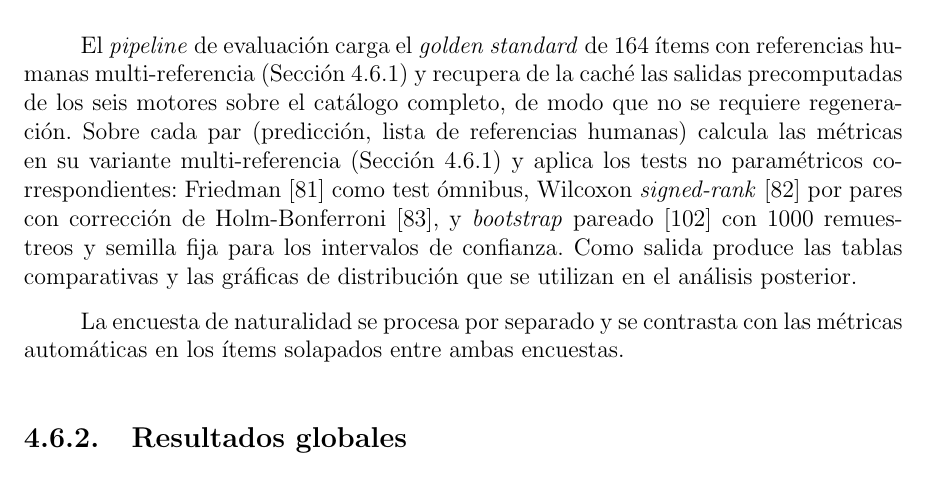
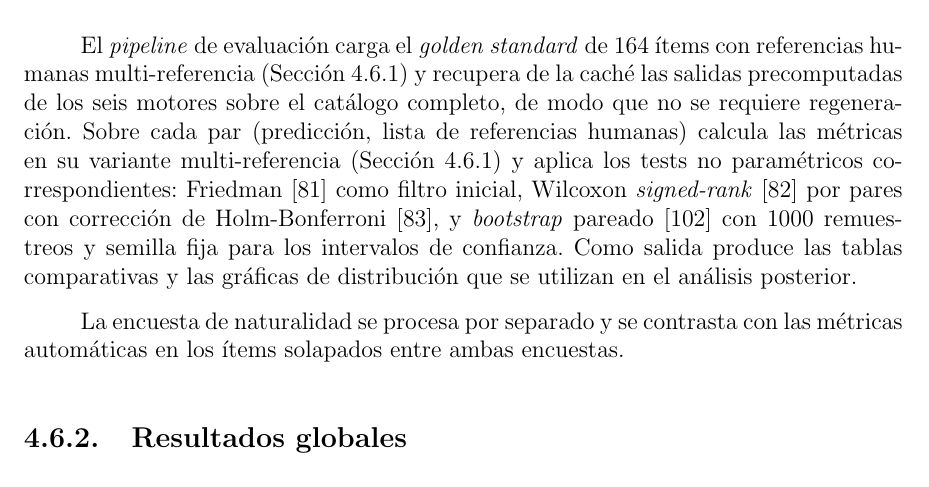
Before and after one commit to Lagaress/tfg-memory, a LaTeX document (main.tex, which reads sections/development/evaluacion-comparativa.tex): part of page 61 of 127, cut so that both start at the same text. Compiled offline with pdfLaTeX.

Commit message:
Swap "test ómnibus" for "filtro inicial" in the statistics protocol
"Ómnibus" was a technical term used twice without explanation.
"Filtro inicial" describes the role of the Friedman test plainly:
decide whether to proceed with pairwise comparisons.

Co-Authored-By: Claude Opus 4.7 <noreply@anthropic.com>

```diff
--- a/sections/development/evaluacion-comparativa.tex
+++ b/sections/development/evaluacion-comparativa.tex
@@ -148,7 +148,7 @@ Con 6 motores existen $\binom{6}{2} = 15$ pares posibles, lo que requiere correc
 \subsubsection{Pipeline de evaluación}
 \label{sec:eval-pipeline}
 
-El \textit{pipeline} de evaluación carga el \textit{golden standard} de 164 ítems con referencias humanas multi-referencia (Sección~\ref{sec:eval-golden}) y recupera de la caché las salidas precomputadas de los seis motores sobre el catálogo completo, de modo que no se requiere regeneración. Sobre cada par (predicción, lista de referencias humanas) calcula las métricas en su variante multi-referencia (Sección~\ref{sec:metricas}) y aplica los tests no paramétricos correspondientes: Friedman~\cite{friedman1937use} como test ómnibus, Wilcoxon \textit{signed-rank}~\cite{wilcoxon1945individual} por pares con corrección de Holm-Bonferroni~\cite{holm1979simple}, y \textit{bootstrap} pareado~\cite{koehn2004statistical} con 1000 remuestreos y semilla fija para los intervalos de confianza. Como salida produce las tablas comparativas y las gráficas de distribución que se utilizan en el análisis posterior.
+El \textit{pipeline} de evaluación carga el \textit{golden standard} de 164 ítems con referencias humanas multi-referencia (Sección~\ref{sec:eval-golden}) y recupera de la caché las salidas precomputadas de los seis motores sobre el catálogo completo, de modo que no se requiere regeneración. Sobre cada par (predicción, lista de referencias humanas) calcula las métricas en su variante multi-referencia (Sección~\ref{sec:metricas}) y aplica los tests no paramétricos correspondientes: Friedman~\cite{friedman1937use} como filtro inicial, Wilcoxon \textit{signed-rank}~\cite{wilcoxon1945individual} por pares con corrección de Holm-Bonferroni~\cite{holm1979simple}, y \textit{bootstrap} pareado~\cite{koehn2004statistical} con 1000 remuestreos y semilla fija para los intervalos de confianza. Como salida produce las tablas comparativas y las gráficas de distribución que se utilizan en el análisis posterior.
 
 La encuesta de naturalidad se procesa por separado y se contrasta con las métricas automáticas en los ítems solapados entre ambas encuestas.
 
```
Also changed, not shown: sections/development/evaluacion-comparativa.tex (2 more changed lines).
